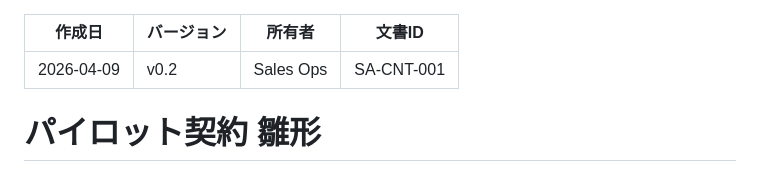
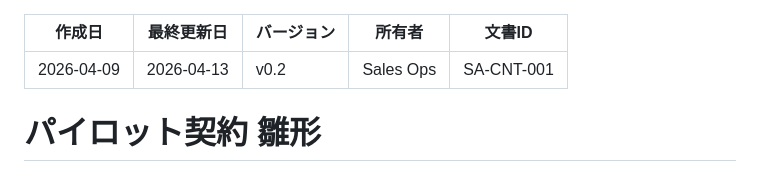
Before and after one commit to KazuyaMurayama/MachineLearning_App, a Markdown page: docs/sales-assets/pilot-contract-template.md, the part around the change. GitHub-like rendering.

Commit message:
docs: add 最終更新日 to pilot-contract-template.md

```diff
--- a/docs/sales-assets/pilot-contract-template.md
+++ b/docs/sales-assets/pilot-contract-template.md
@@ -1,5 +1,6 @@
 ---
 作成日: 2026-04-09
+最終更新日: 2026-04-13
 バージョン: v0.2
 所有者: Sales Ops
 文書ID: SA-CNT-001
```
